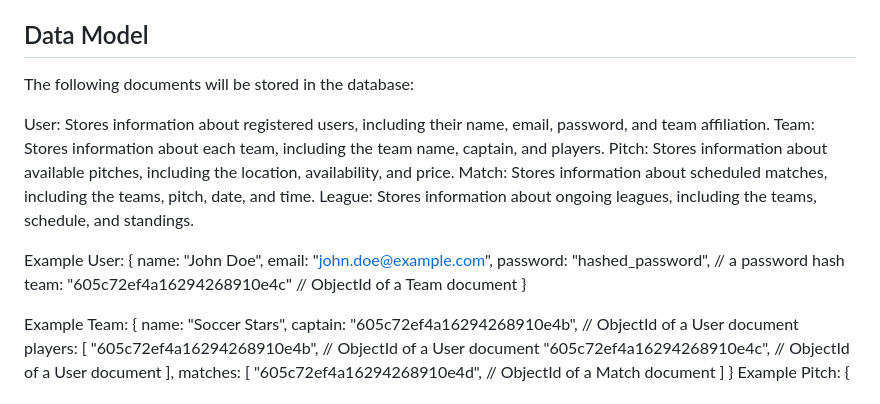
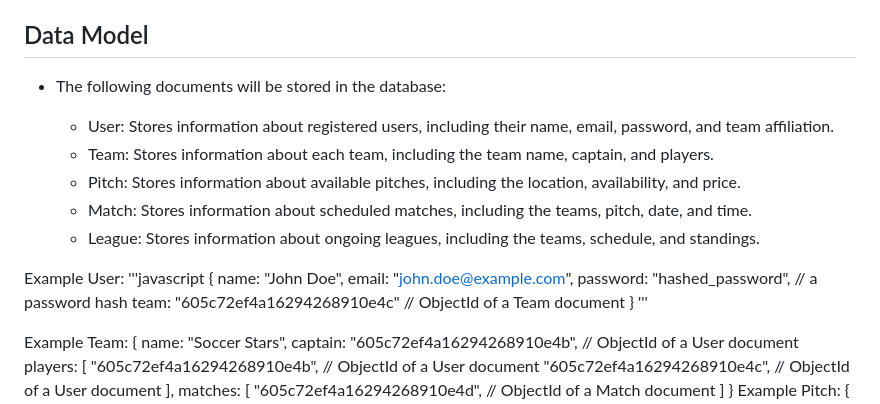
Before and after one commit to oe2015/footyNet, a Markdown page: README.md, the part around the change. Rendered like a GitHub page.

```diff
--- a/README.md
+++ b/README.md
@@ -8,21 +8,23 @@ The soccer booking platform is a web application that allows users to set up soc
 
 ## Data Model
 
-The following documents will be stored in the database:
+* The following documents will be stored in the database:
 
-User: Stores information about registered users, including their name, email, password, and team affiliation.
-Team: Stores information about each team, including the team name, captain, and players.
-Pitch: Stores information about available pitches, including the location, availability, and price.
-Match: Stores information about scheduled matches, including the teams, pitch, date, and time.
-League: Stores information about ongoing leagues, including the teams, schedule, and standings.
+  * User: Stores information about registered users, including their name, email, password, and team affiliation.
+  * Team: Stores information about each team, including the team name, captain, and players.
+  * Pitch: Stores information about available pitches, including the location, availability, and price.
+  * Match: Stores information about scheduled matches, including the teams, pitch, date, and time.
+  * League: Stores information about ongoing leagues, including the teams, schedule, and standings.
 
 Example User:
+'''javascript
 {
   name: "John Doe",
   email: "john.doe@example.com",
   password: "hashed_password", // a password hash
   team: "605c72ef4a16294268910e4c" // ObjectId of a Team document
 }
+'''
 
 Example Team:
 {
```
